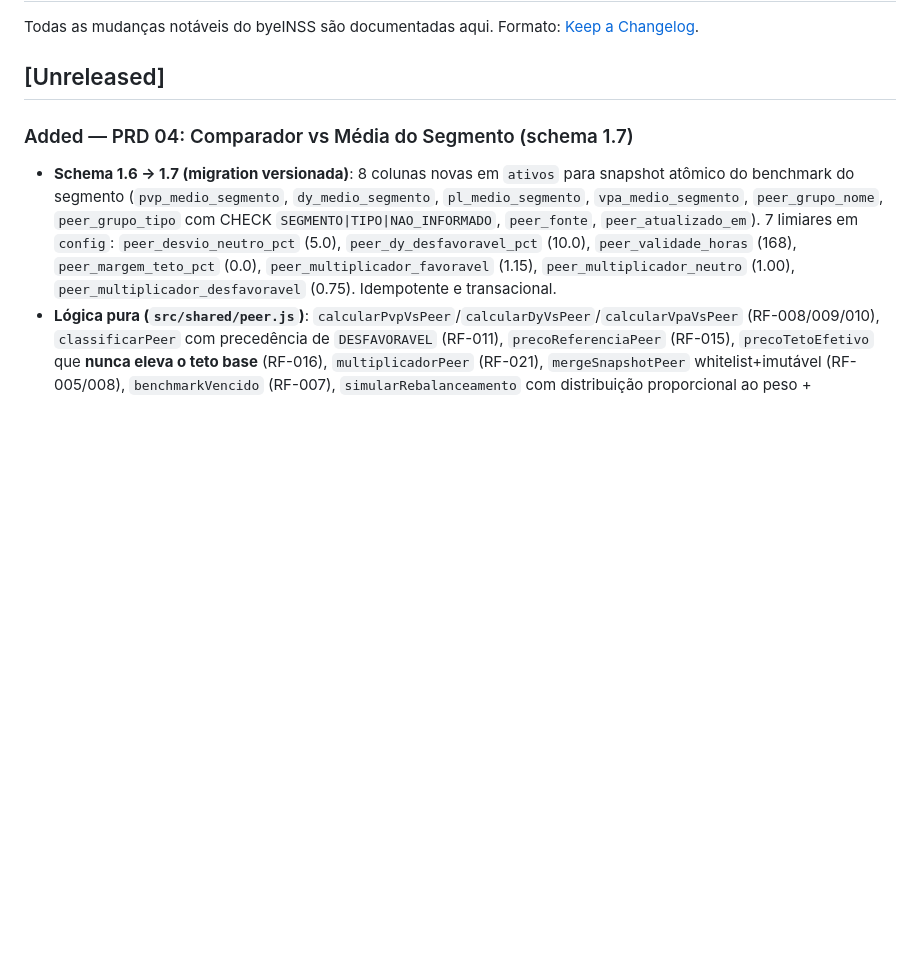
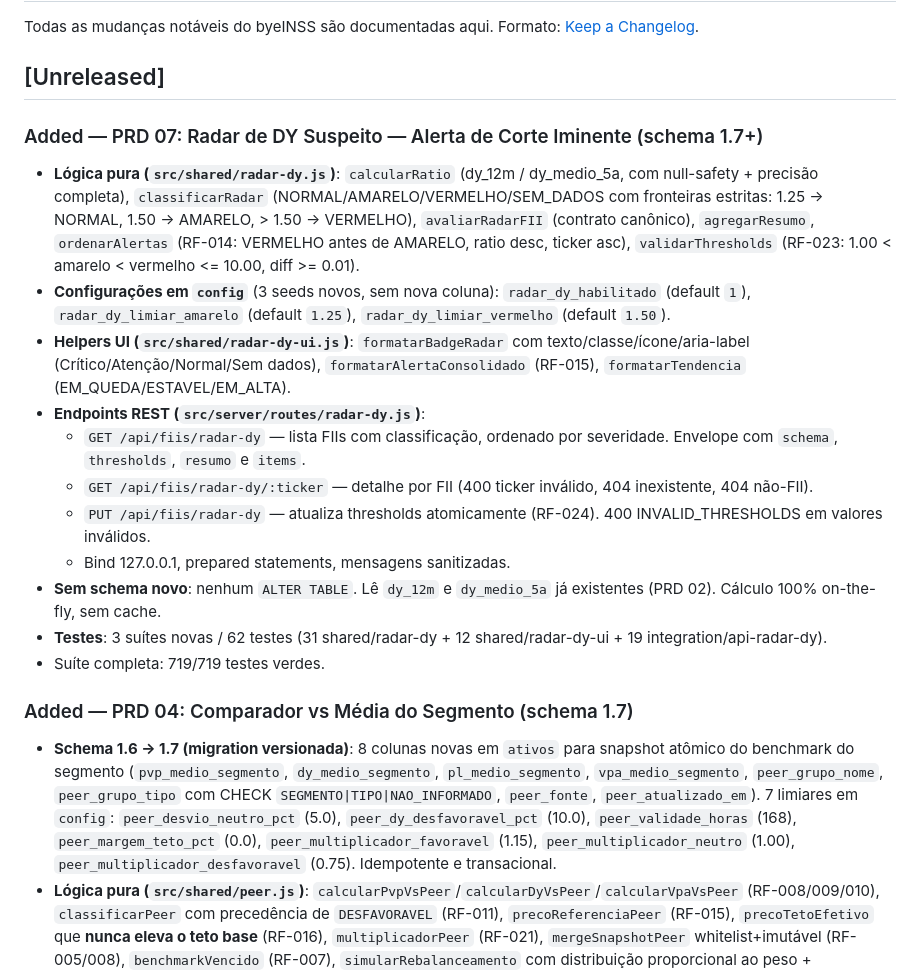
Before and after one commit to cristianmayco/byeINSS, a Markdown page: CHANGELOG.md, the part around the change. GitHub-like rendering; blank space fills up the shorter version.

Commit message:
docs: PRD 07 — CHANGELOG sincronizado
Adiciona bloco 'PRD 07: Radar de DY Suspeito' no [Unreleased] com
schema (3 seeds em config), lógica pura, helpers UI, endpoints REST,
critérios de aceite, métricas (62 testes novos, 719 total).

Co-Authored-By: Claude <noreply@anthropic.com>

```diff
--- a/CHANGELOG.md
+++ b/CHANGELOG.md
@@ -4,6 +4,38 @@ Todas as mudanças notáveis do byeINSS são documentadas aqui.
 Formato: [Keep a Changelog](https://keepachangelog.com/pt-BR/1.0.0/).
 
 ## [Unreleased]
+
+### Added — PRD 07: Radar de DY Suspeito — Alerta de Corte Iminente (schema 1.7+)
+
+- **Lógica pura (`src/shared/radar-dy.js`)**:
+  `calcularRatio` (dy_12m / dy_medio_5a, com null-safety + precisão completa),
+  `classificarRadar` (NORMAL/AMARELO/VERMELHO/SEM_DADOS com fronteiras
+  estritas: 1.25 → NORMAL, 1.50 → AMARELO, > 1.50 → VERMELHO),
+  `avaliarRadarFII` (contrato canônico), `agregarResumo`,
+  `ordenarAlertas` (RF-014: VERMELHO antes de AMARELO, ratio desc,
+  ticker asc), `validarThresholds` (RF-023: 1.00 < amarelo < vermelho
+  <= 10.00, diff >= 0.01).
+- **Configurações em `config`** (3 seeds novos, sem nova coluna):
+  `radar_dy_habilitado` (default `1`), `radar_dy_limiar_amarelo`
+  (default `1.25`), `radar_dy_limiar_vermelho` (default `1.50`).
+- **Helpers UI (`src/shared/radar-dy-ui.js`)**: `formatarBadgeRadar`
+  com texto/classe/ícone/aria-label (Crítico/Atenção/Normal/Sem dados),
+  `formatarAlertaConsolidado` (RF-015), `formatarTendencia`
+  (EM_QUEDA/ESTAVEL/EM_ALTA).
+- **Endpoints REST (`src/server/routes/radar-dy.js`)**:
+  - `GET /api/fiis/radar-dy` — lista FIIs com classificação, ordenado
+    por severidade. Envelope com `schema`, `thresholds`, `resumo`
+    e `items`.
+  - `GET /api/fiis/radar-dy/:ticker` — detalhe por FII (400 ticker
+    inválido, 404 inexistente, 404 não-FII).
+  - `PUT /api/fiis/radar-dy` — atualiza thresholds atomicamente
+    (RF-024). 400 INVALID_THRESHOLDS em valores inválidos.
+  - Bind 127.0.0.1, prepared statements, mensagens sanitizadas.
+- **Sem schema novo**: nenhum `ALTER TABLE`. Lê `dy_12m` e `dy_medio_5a`
+  já existentes (PRD 02). Cálculo 100% on-the-fly, sem cache.
+- **Testes**: 3 suítes novas / 62 testes (31 shared/radar-dy +
+  12 shared/radar-dy-ui + 19 integration/api-radar-dy).
+- Suíte completa: 719/719 testes verdes.
 
 ### Added — PRD 04: Comparador vs Média do Segmento (schema 1.7)
 
```
